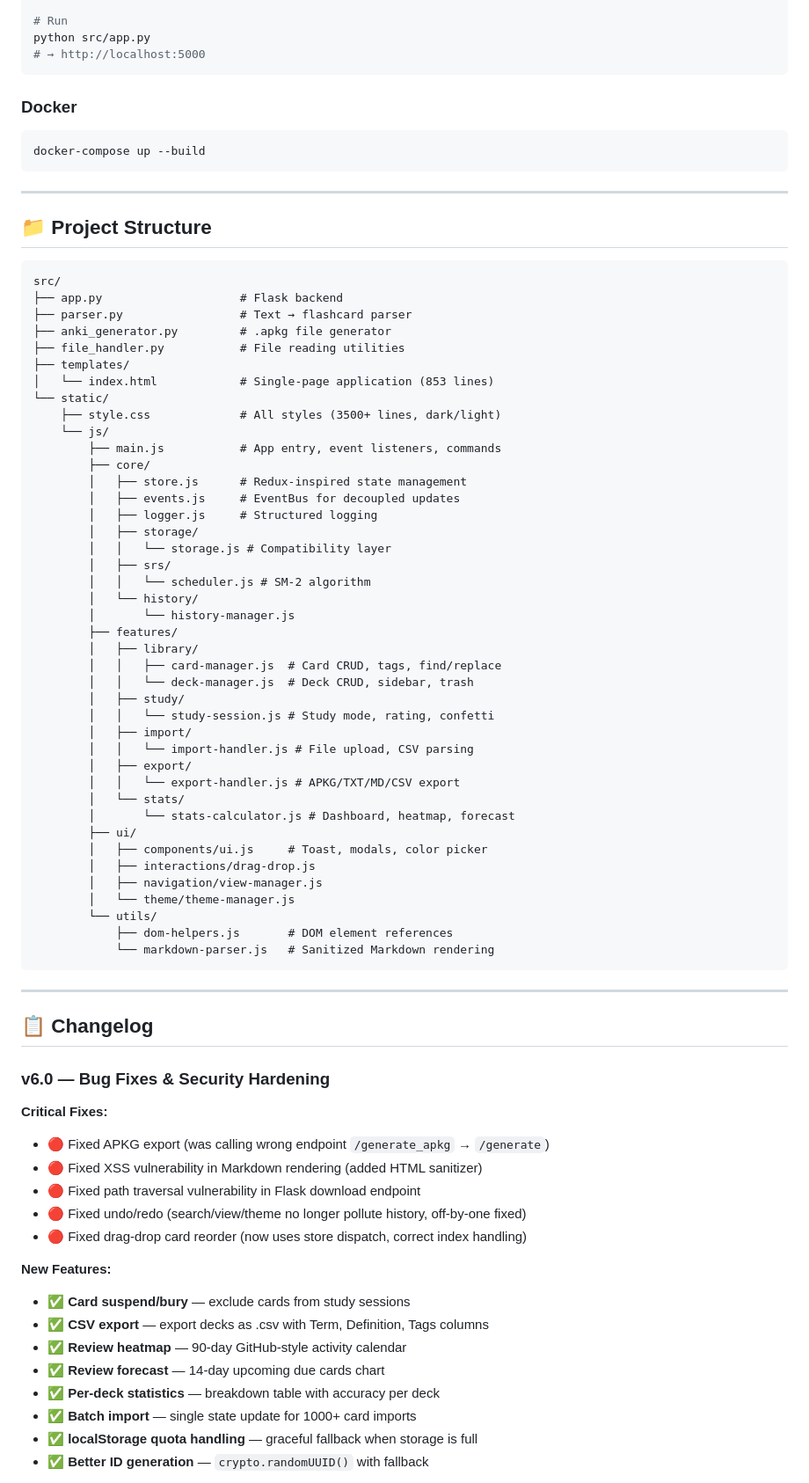
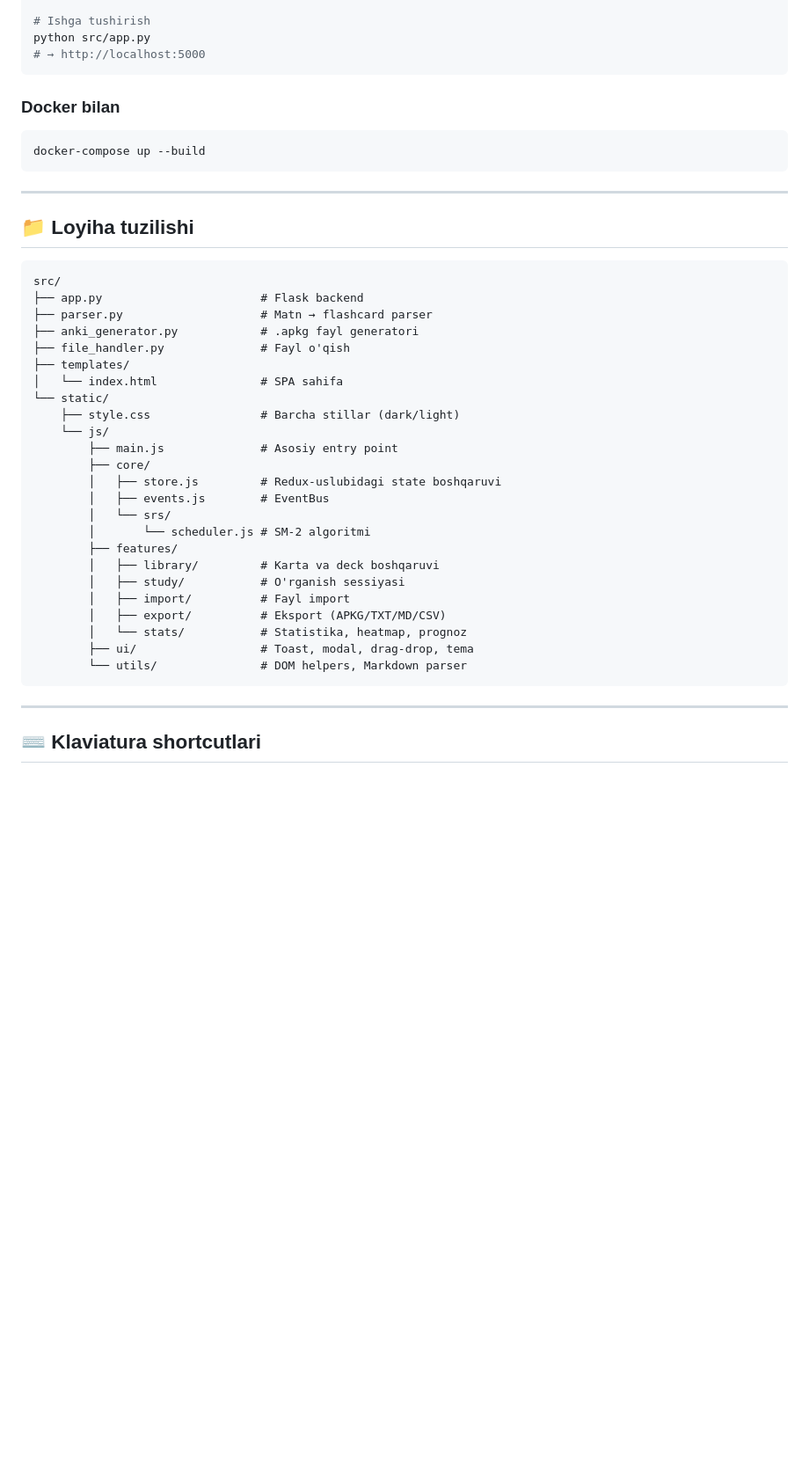
Before and after one commit to sodops/anki-formatter, a Markdown page: README.md, the part around one of its changes. Shown at 88% size. Rendered like a GitHub page; blank space fills up the shorter version.

Commit message:
docs: README — faqat loyiha haqida ma'lumot, changelog olib tashlandi

````diff
--- a/README.md
+++ b/README.md
@@ -75,82 +67,47 @@ cd anki-formatter
 pip install -r requirements.txt
 
-# Run
+# Ishga tushirish
 python src/app.py
 # → http://localhost:5000
 ```
 
-### Docker
+### Docker bilan
 ```bash
 docker-compose up --build
 ```
 
 ---
 
-## 📁 Project Structure
+## 📁 Loyiha tuzilishi
 
 ```
 src/
-├── app.py                    # Flask backend
-├── parser.py                 # Text → flashcard parser
-├── anki_generator.py         # .apkg file generator
-├── file_handler.py           # File reading utilities
+├── app.py                       # Flask backend
+├── parser.py                    # Matn → flashcard parser
+├── anki_generator.py            # .apkg fayl generatori
+├── file_handler.py              # Fayl o'qish
 ├── templates/
-│   └── index.html            # Single-page application (853 lines)
+│   └── index.html               # SPA sahifa
 └── static/
-    ├── style.css             # All styles (3500+ lines, dark/light)
+    ├── style.css                # Barcha stillar (dark/light)
     └── js/
-        ├── main.js           # App entry, event listeners, commands
+        ├── main.js              # Asosiy entry point
         ├── core/
-        │   ├── store.js      # Redux-inspired state management
-        │   ├── events.js     # EventBus for decoupled updates
-        │   ├── logger.js     # Structured logging
-        │   ├── storage/
-        │   │   └── storage.js # Compatibility layer
-        │   ├── srs/
-        │   │   └── scheduler.js # SM-2 algorithm
-        │   └── history/
-        │       └── history-manager.js
+        │   ├── store.js         # Redux-uslubidagi state boshqaruvi
+        │   ├── events.js        # EventBus
+        │   └── srs/
+        │       └── scheduler.js # SM-2 algoritmi
         ├── features/
-        │   ├── library/
-        │   │   ├── card-manager.js  # Card CRUD, tags, find/replace
-        │   │   └── deck-manager.js  # Deck CRUD, sidebar, trash
-        │   ├── study/
-        │   │   └── study-session.js # Study mode, rating, confetti
-        │   ├── import/
-        │   │   └── import-handler.js # File upload, CSV parsing
-        │   ├── export/
-        │   │   └── export-handler.js # APKG/TXT/MD/CSV export
-        │   └── stats/
-        │       └── stats-calculator.js # Dashboard, heatmap, forecast
-        ├── ui/
-        │   ├── components/ui.js     # Toast, modals, color picker
-        │   ├── interactions/drag-drop.js
-        │   ├── navigation/view-manager.js
-        │   └── theme/theme-manager.js
-        └── utils/
-            ├── dom-helpers.js       # DOM element references
-            └── markdown-parser.js   # Sanitized Markdown rendering
+        │   ├── library/         # Karta va deck boshqaruvi
+        │   ├── study/           # O'rganish sessiyasi
+        │   ├── import/          # Fayl import
+        │   ├── export/          # Eksport (APKG/TXT/MD/CSV)
+        │   └── stats/           # Statistika, heatmap, prognoz
+        ├── ui/                  # Toast, modal, drag-drop, tema
+        └── utils/               # DOM helpers, Markdown parser
 ```
 
 ---
 
-## 📋 Changelog
+## ⌨️ Klaviatura shortcutlari
 
-### v6.0 — Bug Fixes & Security Hardening
-**Critical Fixes:**
-- 🔴 Fixed APKG export (was calling wrong endpoint `/generate_apkg` → `/generate`)
-- 🔴 Fixed XSS vulnerability in Markdown rendering (added HTML sanitizer)
-- 🔴 Fixed path traversal vulnerability in Flask download endpoint
-- 🔴 Fixed undo/redo (search/view/theme no longer pollute history, off-by-one fixed)
-- 🔴 Fixed drag-drop card reorder (now uses store dispatch, correct index handling)
-
-**New Features:**
-- ✅ **Card suspend/bury** — exclude cards from study sessions
-- ✅ **CSV export** — export decks as .csv with Term, Definition, Tags columns
-- ✅ **Review heatmap** — 90-day GitHub-style activity calendar
-- ✅ **Review forecast** — 14-day upcoming due cards chart
-- ✅ **Per-deck statistics** — breakdown table with accuracy per deck
-- ✅ **Batch import** — single state update for 1000+ card imports
-- ✅ **localStorage quota handling** — graceful fallback when storage is full
-- ✅ **Better ID generation** — `crypto.randomUUID()` with fallback
-
````
Also changed, not shown: other parts of README.md (+59 -89 lines).
